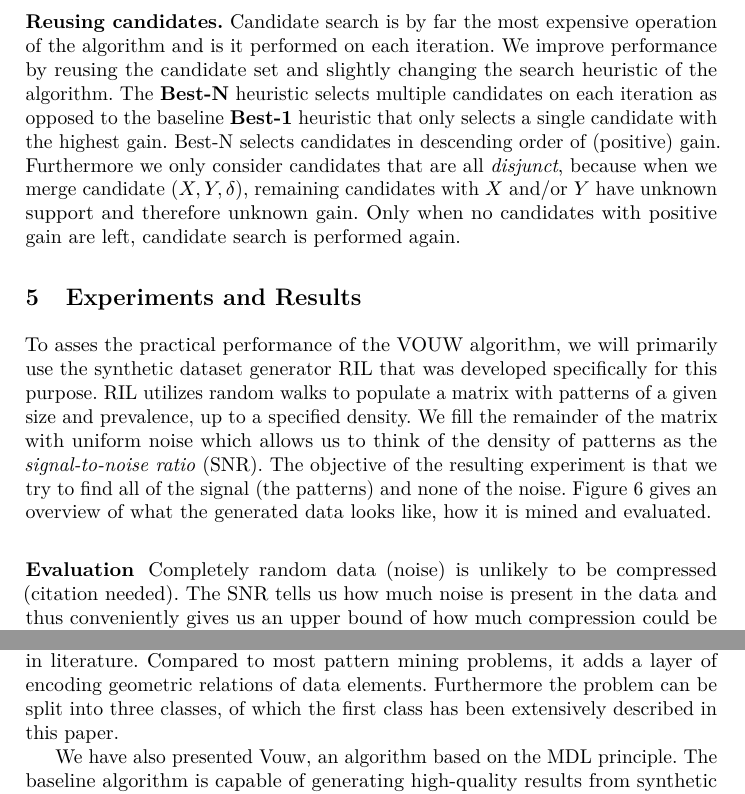
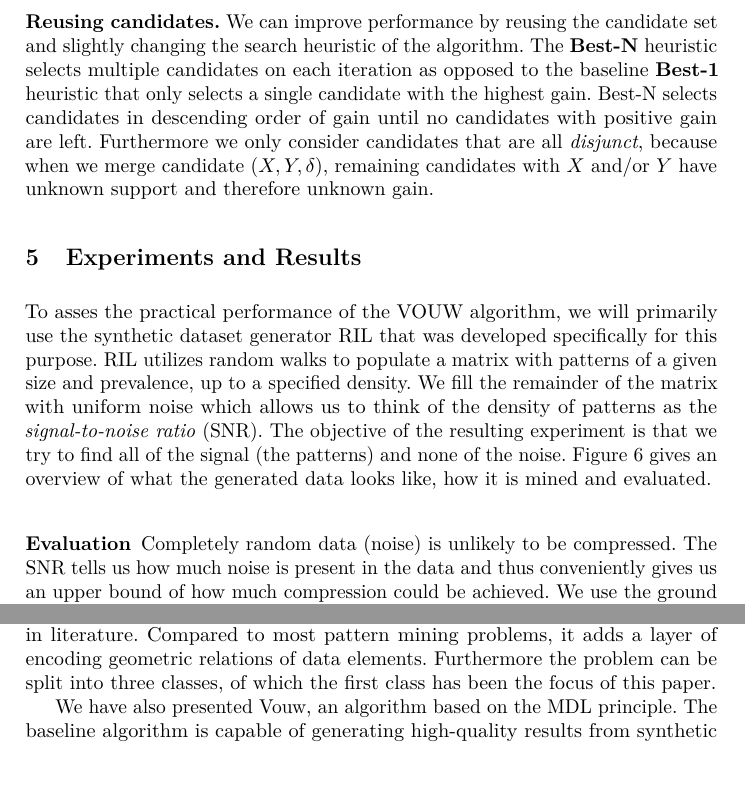
Before and after one commit to mickymuis/vouwpapier, a LaTeX thesis (paper/paper.tex, which reads paper/chapters/conclusion.tex, paper/chapters/experiments.tex, paper/chapters/searchalgorithm.tex): two parts of pages 11 and 12 of 14, joined at a grey line, cut at the place of the change, the shorter picture padded with empty space. Compiled offline with pdfLaTeX.

Commit message:
Shortened some sentences, added the appendix (again)

```diff
--- a/paper/chapters/conclusion.tex
+++ b/paper/chapters/conclusion.tex
@@ -4,7 +4,7 @@
 
 \section{Conclusion}
 
-We have introduced geometric pattern mining, the problem of finding recurring structures in matrices or raster-based data, that we had not previously seen in literature. Compared to most pattern mining problems, it adds a layer of encoding geometric relations of data elements. Furthermore the problem can be split into three classes, of which the first class has been extensively described in this paper.
+We have introduced geometric pattern mining, the problem of finding recurring structures in matrices or raster-based data, that we had not previously seen in literature. Compared to most pattern mining problems, it adds a layer of encoding geometric relations of data elements. Furthermore the problem can be split into three classes, of which the first class has been the focus of this paper.
 
 We have also presented Vouw, an algorithm based on the MDL principle. The baseline algorithm is capable of generating high-quality results from synthetic datasets produced with our own dataset generated Ril. We have shown that the compression ratio achieved by the algorithm is on-par with what we would expect given the density (SNR) of the input data. By default, the algorithm has a bottleneck in the candidate search, which can be alleviated by the two demonstrated optimizations of the heuristics. It should also be mentioned that more optimizations on part of the implementation are possible (most notably parallelization), but these are outside the scope of this paper.
 
--- a/paper/chapters/experiments.tex
+++ b/paper/chapters/experiments.tex
@@ -8,7 +8,7 @@ To asses the practical performance of the VOUW algorithm, we will primarily use
 
 \subsubsection{Evaluation}
 
-Completely random data (noise) is unlikely to be compressed (citation needed). The SNR tells us how much noise is present in the data and thus conveniently gives us an upper bound of how much compression could be achieved. We use the ground truth SNR versus the resulting compression ratio as a benchmark to tell us how close we are in finding all the structure in the ground truth.
+Completely random data (noise) is unlikely to be compressed. The SNR tells us how much noise is present in the data and thus conveniently gives us an upper bound of how much compression could be achieved. We use the ground truth SNR versus the resulting compression ratio as a benchmark to tell us how close we are in finding all the structure in the ground truth.
 
 Because the compression ratio alone does not tell us the quality of the results, we also compare the ground truth matrix with the compressed result. In order to do this, we use the notion that elements that have been encoded with singleton patterns, could evidently not be compressed. These elements must therefore be noise. We reconstruct the original matrix from the compressed result, while we omit any singleton patterns. This essentially gives us a matrix of `positives' (signal) and `negatives' (noise). By comparing each element with the corresponding element in the ground truth matrix, the \emph{true positives} can be calculated. This subsequently gives us traditional figures for \emph{precision} and \emph{recall}.
 
--- a/paper/chapters/searchalgorithm.tex
+++ b/paper/chapters/searchalgorithm.tex
@@ -128,7 +128,8 @@ To improve efficiency on large patterns without sacrificing the objectivity of t
 
 %In the baseline algorithm, candidate search is performed on each iteration and as exactly one candidate is selected. After merging the candidate, the list of candidates must be recomputed because the usages of the patterns may have changed and thus the gain function for the current set of candidates has become invalid.
 
-\smallskip \noindent \textbf{Reusing candidates.} Candidate search is by far the most expensive operation of the algorithm and is it performed on each iteration. We improve performance by reusing the candidate set and slightly changing the search heuristic of the algorithm. The \textbf{Best-N} heuristic selects multiple candidates on each iteration as opposed to the baseline \textbf{Best-1} heuristic that only selects a single candidate with the highest gain. Best-N selects candidates in descending order of (positive) gain. Furthermore we only consider candidates that are all \emph{disjunct}, because when we merge candidate $(X,Y,\delta)$, remaining candidates with $X$ and/or $Y$ have unknown support and therefore unknown gain. Only when no candidates with positive gain are left, candidate search is performed again.% On matrices with multiple unrelated patterns, or matrices with large symbol sets, this heuristic works greatly improves performance.
+%Candidate search is by far the most expensive operation of the algorithm and is it performed on each iteration.
+\smallskip \noindent \textbf{Reusing candidates.}  We can improve performance by reusing the candidate set and slightly changing the search heuristic of the algorithm. The \textbf{Best-N} heuristic selects multiple candidates on each iteration as opposed to the baseline \textbf{Best-1} heuristic that only selects a single candidate with the highest gain. Best-N selects candidates in descending order of gain until no candidates with positive gain are left. Furthermore we only consider candidates that are all \emph{disjunct}, because when we merge candidate $(X,Y,\delta)$, remaining candidates with $X$ and/or $Y$ have unknown support and therefore unknown gain.% On matrices with multiple unrelated patterns, or matrices with large symbol sets, this heuristic works greatly improves performance.
 
 %By doing a breadth-first-search in the periphery of all newly created instances after the last step of the algorithm.
 
```
Also changed, not shown: paper/chapters/appendix_a.tex (+1 -1 lines), paper/paper.tex (+4 -3 lines), paper/paper.pdf.
